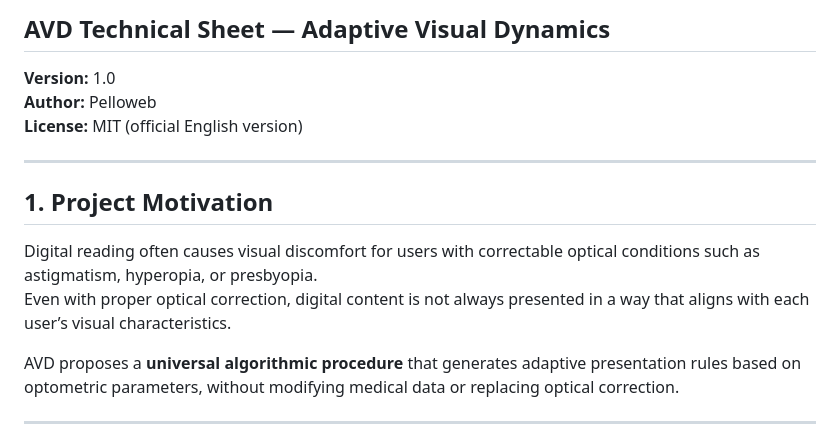
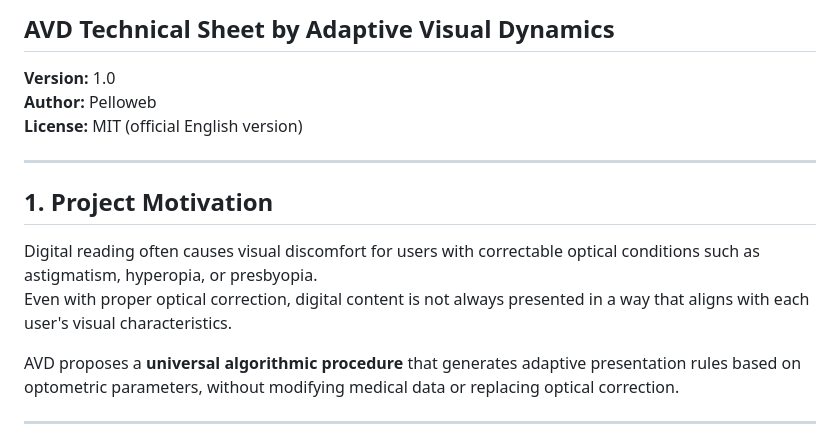
Before and after one commit to pelloweb/AVD, a Markdown page: 03. AVD Technical Sheet — Full Technical Document.md, the part around the change. Drawn GitHub-style.

Commit message:
Replace em-dash with 'by' in title

```diff
--- a/03. AVD Technical Sheet — Full Technical Document.md
+++ b/03. AVD Technical Sheet — Full Technical Document.md
@@ -1,4 +1,4 @@
-## **AVD Technical Sheet — Adaptive Visual Dynamics**
+## **AVD Technical Sheet by Adaptive Visual Dynamics**
 **Version:** 1.0
 **Author:** Pelloweb
 **License:** MIT (official English version)
@@ -8,7 +8,7 @@
 ## **1. Project Motivation**
 
 Digital reading often causes visual discomfort for users with correctable optical conditions such as astigmatism, hyperopia, or presbyopia.
-Even with proper optical correction, digital content is not always presented in a way that aligns with each user’s visual characteristics.
+Even with proper optical correction, digital content is not always presented in a way that aligns with each user's visual characteristics.
 
 AVD proposes a **universal algorithmic procedure** that generates adaptive presentation rules based on optometric parameters, without modifying medical data or replacing optical correction.
 
```
